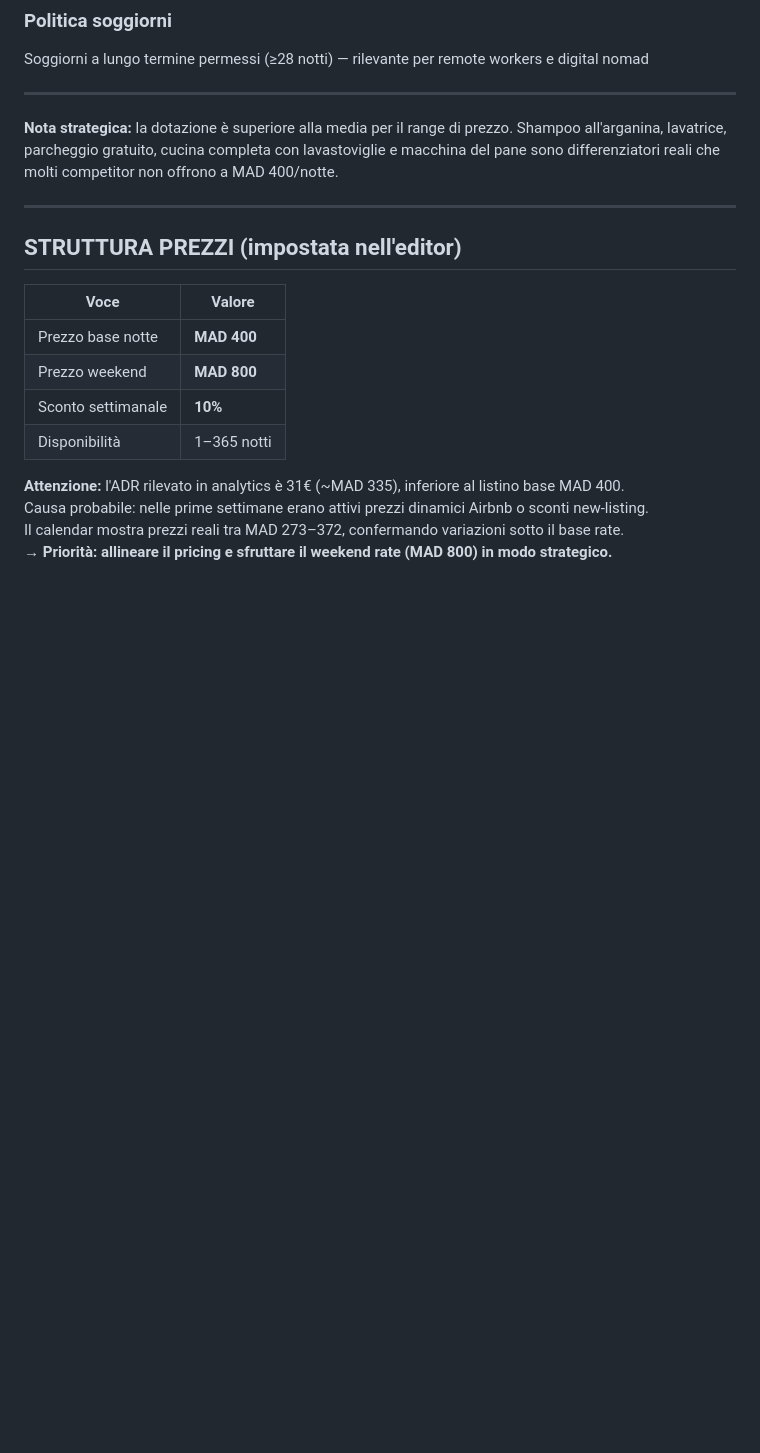
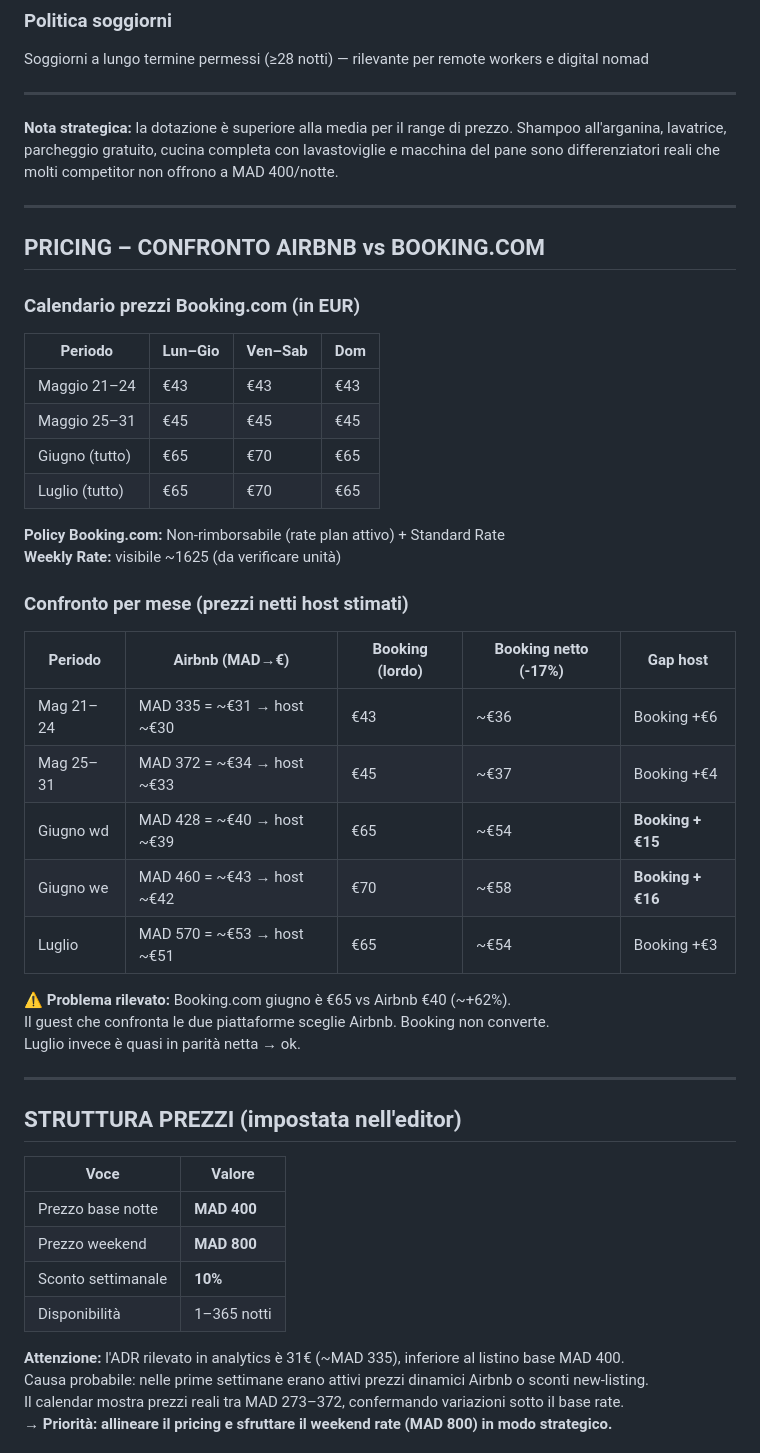
Before and after one commit to belhijou1997-tech/ATLASTAY, a Markdown page: darsalma.md, the part around the change. Rendered like a GitHub page; blank space fills up the shorter version.

Commit message:
Add Booking.com calendar pricing and Airbnb vs Booking comparison
Booking June: €65-70 vs Airbnb ~€40 (+62% gap). July near parity.
June pricing gap identified as conversion blocker on Booking.com.

https://claude.ai/code/session_015DSZQeYauXTZWGZdeXYvf5

```diff
--- a/darsalma.md
+++ b/darsalma.md
@@ -194,6 +194,34 @@ Soggiorni a lungo termine permessi (≥28 notti) — rilevante per remote worker
 ---
 
 **Nota strategica:** la dotazione è superiore alla media per il range di prezzo. Shampoo all'arganina, lavatrice, parcheggio gratuito, cucina completa con lavastoviglie e macchina del pane sono differenziatori reali che molti competitor non offrono a MAD 400/notte.
+
+---
+
+## PRICING – CONFRONTO AIRBNB vs BOOKING.COM
+
+### Calendario prezzi Booking.com (in EUR)
+| Periodo | Lun–Gio | Ven–Sab | Dom |
+|---------|---------|---------|-----|
+| Maggio 21–24 | €43 | €43 | €43 |
+| Maggio 25–31 | €45 | €45 | €45 |
+| Giugno (tutto) | €65 | €70 | €65 |
+| Luglio (tutto) | €65 | €70 | €65 |
+
+**Policy Booking.com:** Non-rimborsabile (rate plan attivo) + Standard Rate
+**Weekly Rate:** visibile ~1625 (da verificare unità)
+
+### Confronto per mese (prezzi netti host stimati)
+| Periodo | Airbnb (MAD→€) | Booking (lordo) | Booking netto (-17%) | Gap host |
+|---------|---------------|-----------------|---------------------|---------|
+| Mag 21–24 | MAD 335 = ~€31 → host ~€30 | €43 | ~€36 | Booking +€6 |
+| Mag 25–31 | MAD 372 = ~€34 → host ~€33 | €45 | ~€37 | Booking +€4 |
+| Giugno wd | MAD 428 = ~€40 → host ~€39 | €65 | ~€54 | **Booking +€15** |
+| Giugno we | MAD 460 = ~€43 → host ~€42 | €70 | ~€58 | **Booking +€16** |
+| Luglio | MAD 570 = ~€53 → host ~€51 | €65 | ~€54 | Booking +€3 |
+
+**⚠️ Problema rilevato:** Booking.com giugno è €65 vs Airbnb €40 (~+62%).
+Il guest che confronta le due piattaforme sceglie Airbnb. Booking non converte.
+Luglio invece è quasi in parità netta → ok.
 
 ---
 
```
